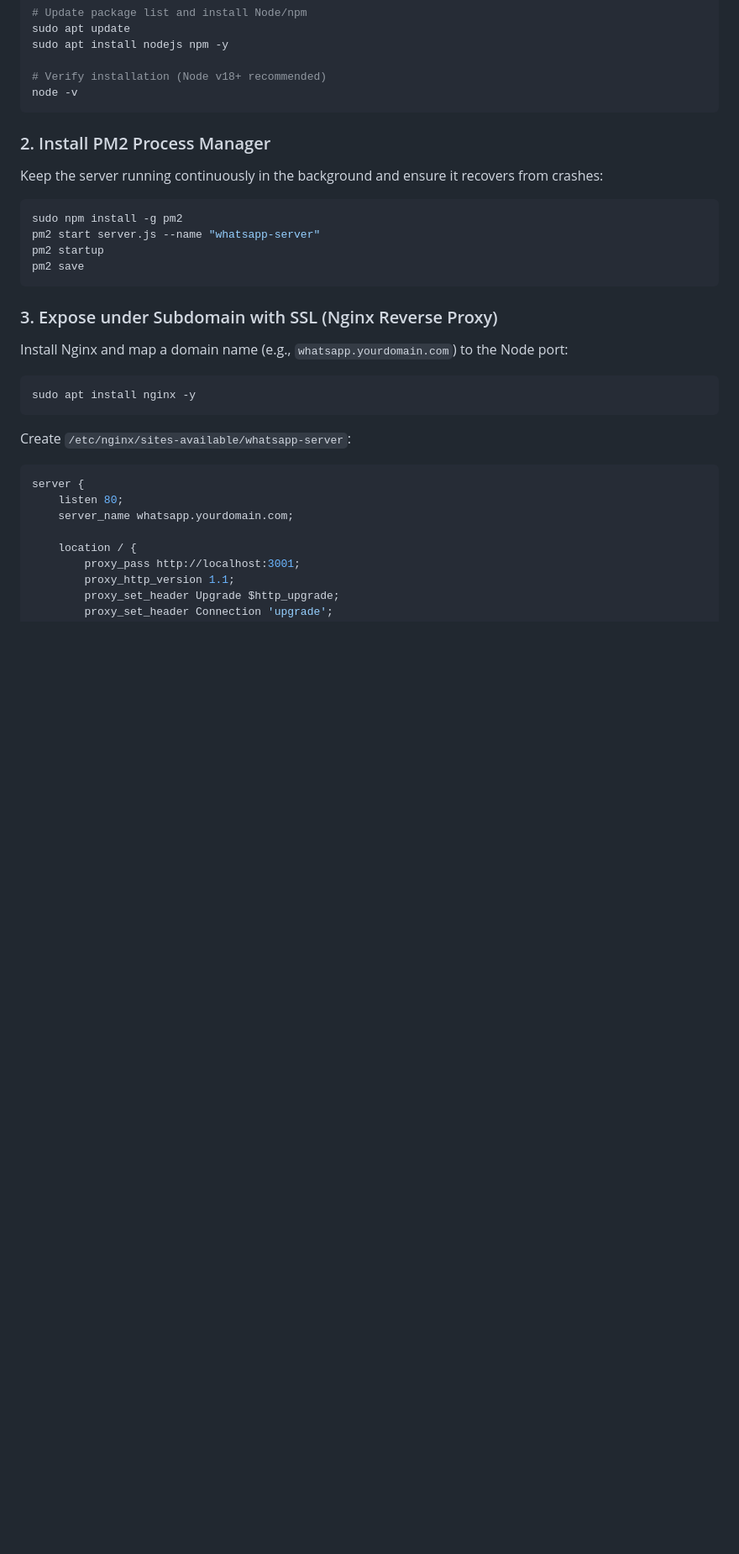
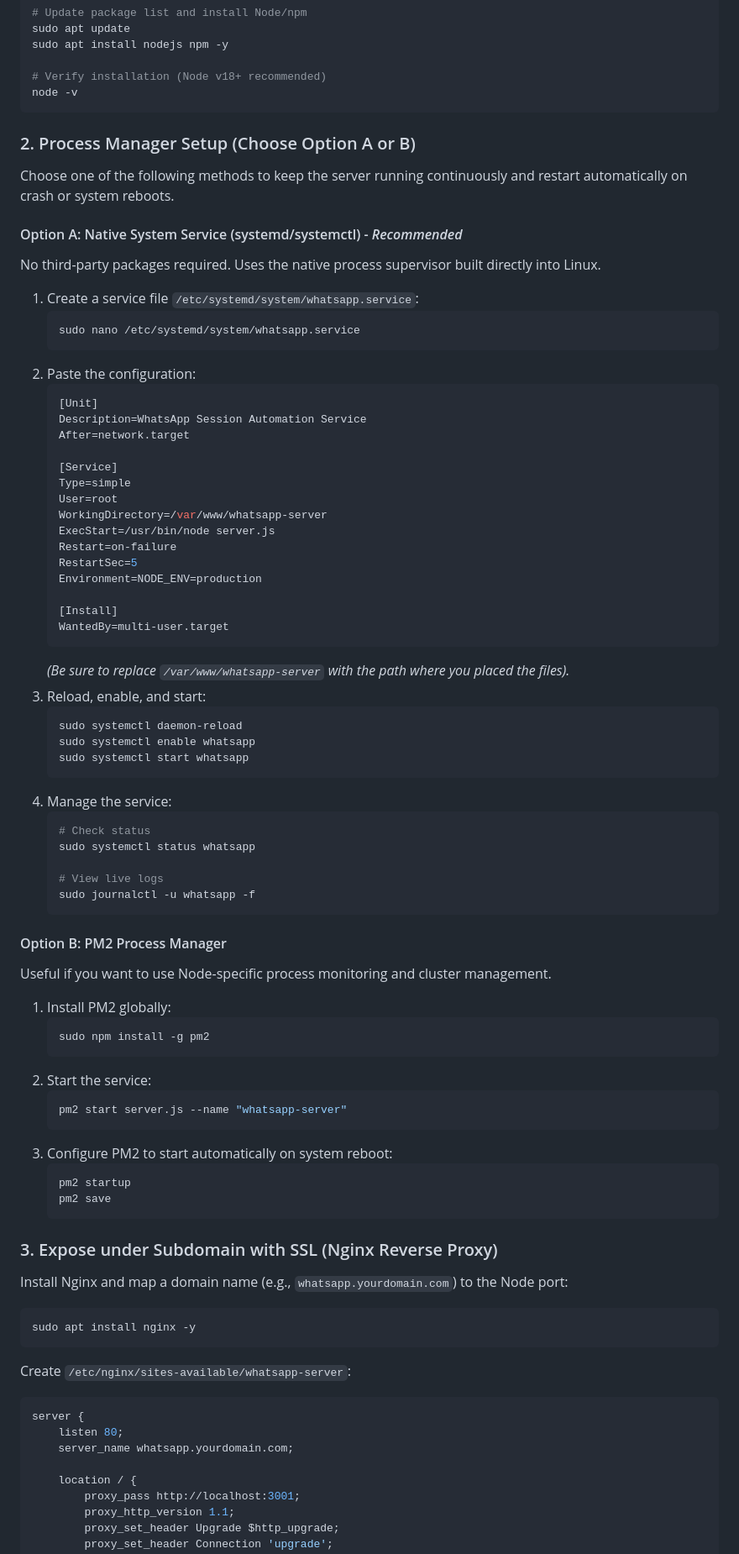
Before and after one commit to abidkhanpk/AIMS, a Markdown page: whatsapp-server/README.md, the part around the change. Shown at 84% size. GitHub-like rendering; blank space fills up the shorter version.

Commit message:
docs: update setup guide to provide systemd service configuration alongside PM2 instructions

````diff
--- a/whatsapp-server/README.md
+++ b/whatsapp-server/README.md
@@ -68,14 +68,67 @@ sudo apt install nodejs npm -y
 node -v
 ```
 
-### 2. Install PM2 Process Manager
-Keep the server running continuously in the background and ensure it recovers from crashes:
-```bash
-sudo npm install -g pm2
-pm2 start server.js --name "whatsapp-server"
-pm2 startup
-pm2 save
-```
+### 2. Process Manager Setup (Choose Option A or B)
+
+Choose one of the following methods to keep the server running continuously and restart automatically on crash or system reboots.
+
+#### Option A: Native System Service (systemd/systemctl) - *Recommended*
+No third-party packages required. Uses the native process supervisor built directly into Linux.
+
+1. Create a service file `/etc/systemd/system/whatsapp.service`:
+   ```bash
+   sudo nano /etc/systemd/system/whatsapp.service
+   ```
+2. Paste the configuration:
+   ```ini
+   [Unit]
+   Description=WhatsApp Session Automation Service
+   After=network.target
+
+   [Service]
+   Type=simple
+   User=root
+   WorkingDirectory=/var/www/whatsapp-server
+   ExecStart=/usr/bin/node server.js
+   Restart=on-failure
+   RestartSec=5
+   Environment=NODE_ENV=production
+
+   [Install]
+   WantedBy=multi-user.target
+   ```
+   *(Be sure to replace `/var/www/whatsapp-server` with the path where you placed the files).*
+3. Reload, enable, and start:
+   ```bash
+   sudo systemctl daemon-reload
+   sudo systemctl enable whatsapp
+   sudo systemctl start whatsapp
+   ```
+4. Manage the service:
+   ```bash
+   # Check status
+   sudo systemctl status whatsapp
+
+   # View live logs
+   sudo journalctl -u whatsapp -f
+   ```
+
+#### Option B: PM2 Process Manager
+Useful if you want to use Node-specific process monitoring and cluster management.
+
+1. Install PM2 globally:
+   ```bash
+   sudo npm install -g pm2
+   ```
+2. Start the service:
+   ```bash
+   pm2 start server.js --name "whatsapp-server"
+   ```
+3. Configure PM2 to start automatically on system reboot:
+   ```bash
+   pm2 startup
+   pm2 save
+   ```
 
 ### 3. Expose under Subdomain with SSL (Nginx Reverse Proxy)
 Install Nginx and map a domain name (e.g., `whatsapp.yourdomain.com`) to the Node port:
````
